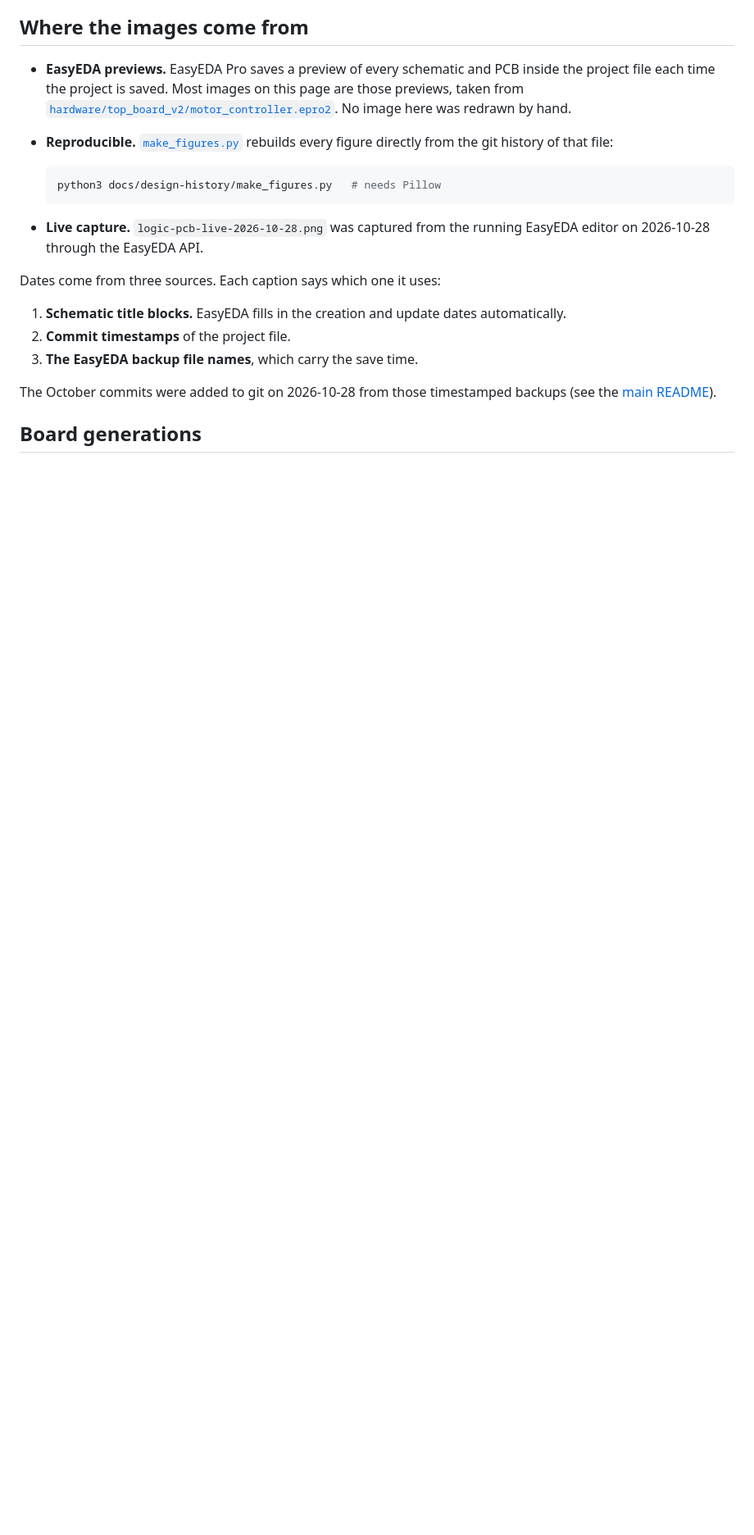
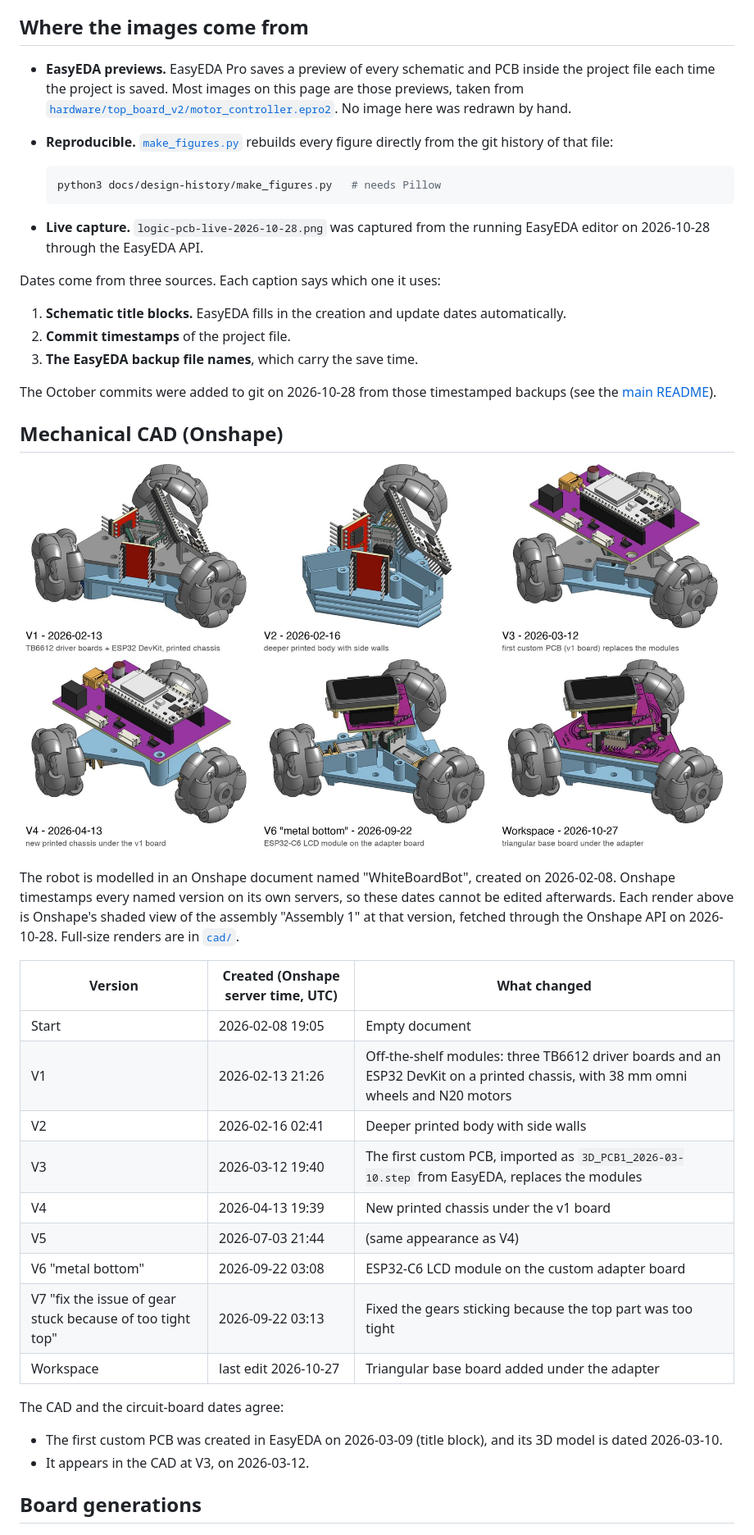
Before and after one commit to OAK-WJR/mooon-whiteboard-robot, a Markdown page: docs/design-history/README.md, the part around one of its changes. Shown at 82% size. Drawn GitHub-style; pictures changed too: docs/design-history/cad-versions.jpg (added); blank space fills up the shorter version.

Commit message:
docs: Onshape CAD history of the robot assembly
Renders of "Assembly 1" from the Onshape document WhiteBoardBot at its
named versions (server timestamps): V1 2026-02-13, V2 02-16, V3 03-12,
V4 04-13, V6 09-22 and the 2026-10-27 workspace, fetched through the
Onshape API. Adds the version table to docs/design-history and a
February row to the README timeline.

Co-Authored-By: Claude Opus 5.5 <noreply@anthropic.com>

```diff
--- a/docs/design-history/README.md
+++ b/docs/design-history/README.md
@@ -29,6 +29,33 @@ Dates come from three sources. Each caption says which one it uses:
 
 The October commits were added to git on 2026-10-28 from those timestamped
 backups (see the [main README](../../README.md#how-this-was-built)).
+
+## Mechanical CAD (Onshape)
+
+![Onshape versions of the robot assembly](cad-versions.jpg)
+
+The robot is modelled in an Onshape document named "WhiteBoardBot", created on
+2026-02-08. Onshape timestamps every named version on its own servers, so
+these dates cannot be edited afterwards. Each render above is Onshape's shaded
+view of the assembly "Assembly 1" at that version, fetched through the Onshape
+API on 2026-10-28. Full-size renders are in [`cad/`](cad/).
+
+| Version | Created (Onshape server time, UTC) | What changed |
+|---|---|---|
+| Start | 2026-02-08 19:05 | Empty document |
+| V1 | 2026-02-13 21:26 | Off-the-shelf modules: three TB6612 driver boards and an ESP32 DevKit on a printed chassis, with 38 mm omni wheels and N20 motors |
+| V2 | 2026-02-16 02:41 | Deeper printed body with side walls |
+| V3 | 2026-03-12 19:40 | The first custom PCB, imported as `3D_PCB1_2026-03-10.step` from EasyEDA, replaces the modules |
+| V4 | 2026-04-13 19:39 | New printed chassis under the v1 board |
+| V5 | 2026-07-03 21:44 | (same appearance as V4) |
+| V6 "metal bottom" | 2026-09-22 03:08 | ESP32-C6 LCD module on the custom adapter board |
+| V7 "fix the issue of gear stuck because of too tight top" | 2026-09-22 03:13 | Fixed the gears sticking because the top part was too tight |
+| Workspace | last edit 2026-10-27 | Triangular base board added under the adapter |
+
+The CAD and the circuit-board dates agree:
+- The first custom PCB was created in EasyEDA on 2026-03-09 (title block), and
+  its 3D model is dated 2026-03-10.
+- It appears in the CAD at V3, on 2026-03-12.
 
 ## Board generations
 
```
Also changed, not shown: other parts of docs/design-history/README.md (+2 -2 lines), README.md (+5 -0 lines), docs/design-history/cad/v1-2026-02-13.jpg (added), docs/design-history/cad/v2-2026-02-16.jpg (added), docs/design-history/cad/v3-2026-03-12.jpg (added), docs/design-history/cad/v4-2026-04-13.jpg (added), docs/design-history/cad/v6-2026-09-22.jpg (added).
